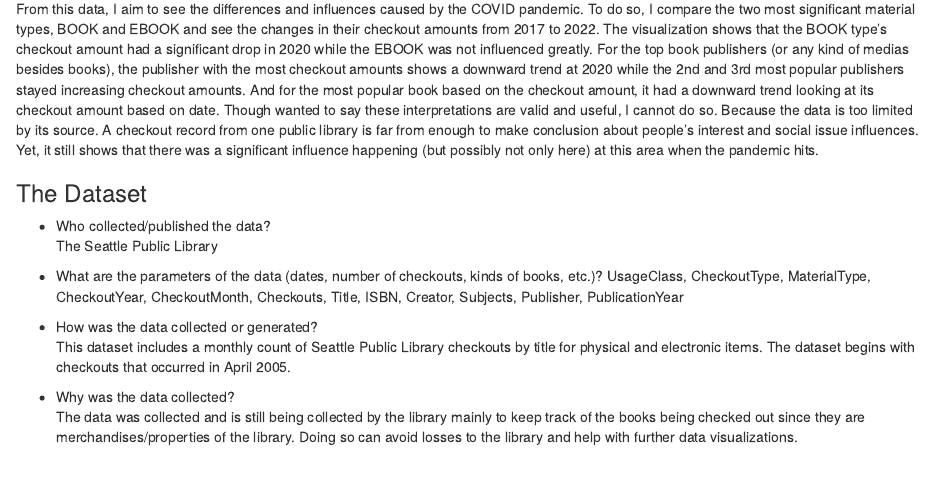
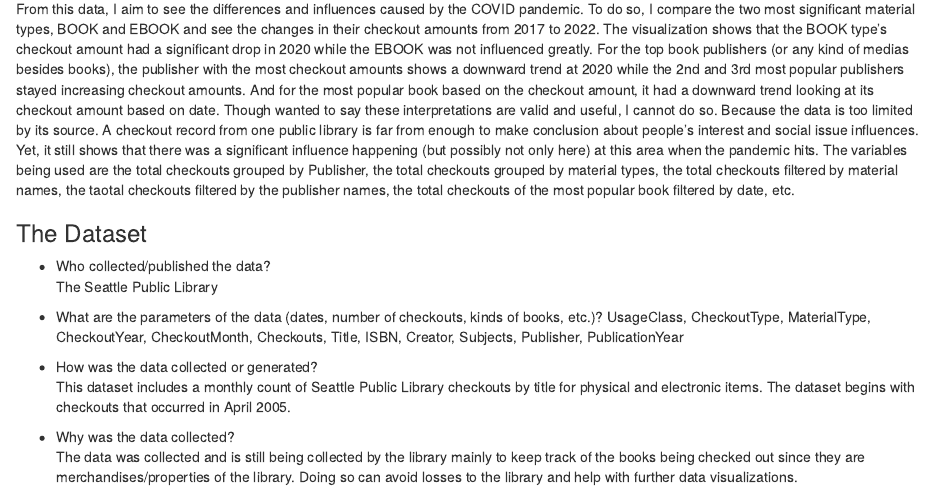
Before and after one commit to info-201a-wi23/a3-spl-checkouts-yusenl1228, an R Markdown document (index.Rmd): the page in a window 1100 px wide, from 320 px down. The pictures show the output file index.html that the author committed with the source, opened offline.

Commit message:
minar summary changes

```diff
--- a/index.Rmd
+++ b/index.Rmd
@@ -14,6 +14,7 @@ By looking at these specified data, I would be able to see people live in Seattl
 ### Summary Information
 
 From this data, I aim to see the differences and influences caused by the COVID pandemic. To do so, I compare the two most significant material types, BOOK and EBOOK and see the changes in their checkout amounts from 2017 to 2022. The visualization shows that the BOOK type's checkout amount had a significant drop in 2020 while the EBOOK was not influenced greatly. For the top book publishers (or any kind of medias besides books), the publisher with the most checkout amounts shows a downward trend at 2020 while the 2nd and 3rd most popular publishers stayed increasing checkout amounts. And for the most popular book based on the checkout amount, it had a downward trend looking at its checkout amount based on date. Though wanted to say these interpretations are valid and useful, I cannot do so. Because the data is too limited by its source. A checkout record from one public library is far from enough to make conclusion about people's interest and social issue influences. Yet, it still shows that there was a significant influence happening (but possibly not only here) at this area when the pandemic hits.
+The variables being used are the total checkouts grouped by Publisher, the total checkouts grouped by material types, the total checkouts filtered by material names, the taotal checkouts filtered by the publisher names, the total checkouts of the most popular book filtered by date, etc.
 
 ### The Dataset
 
```
Also changed, not shown: index.html.
